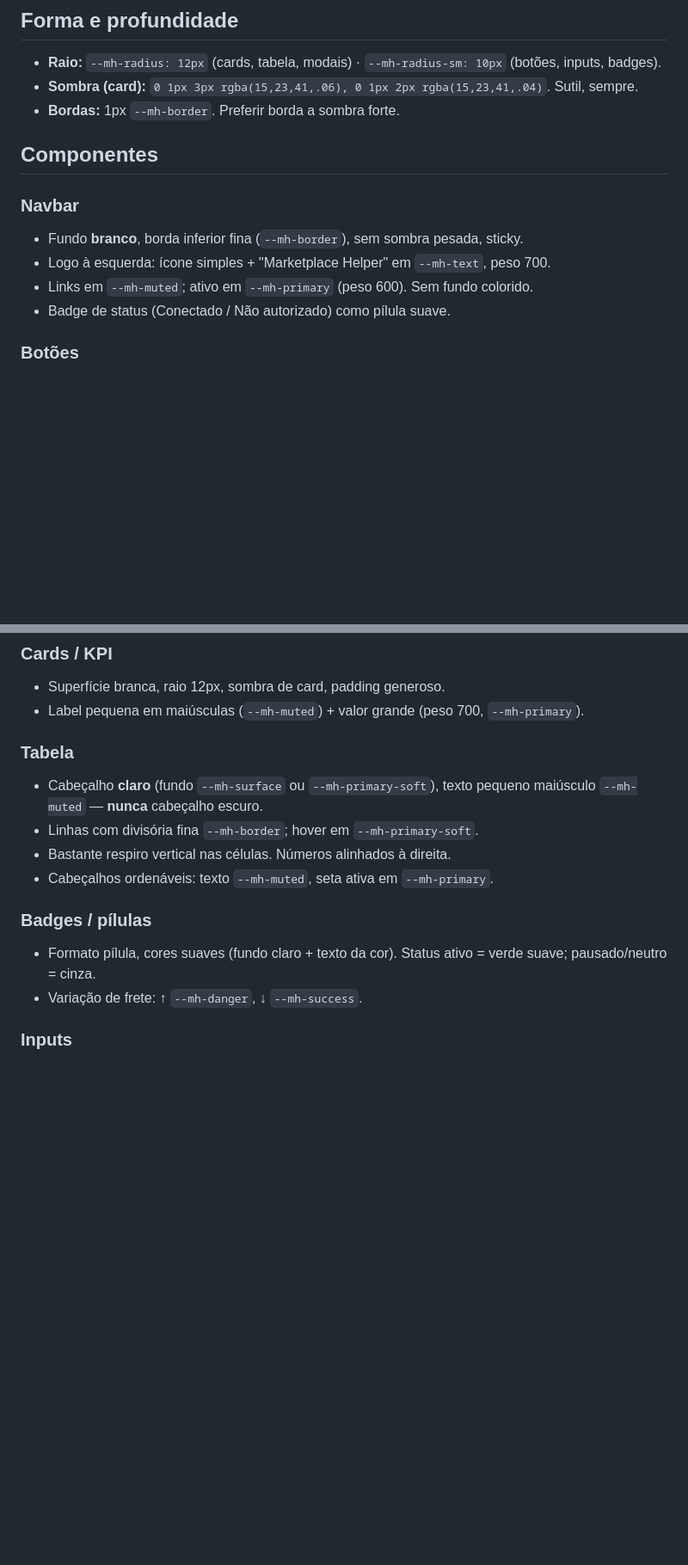
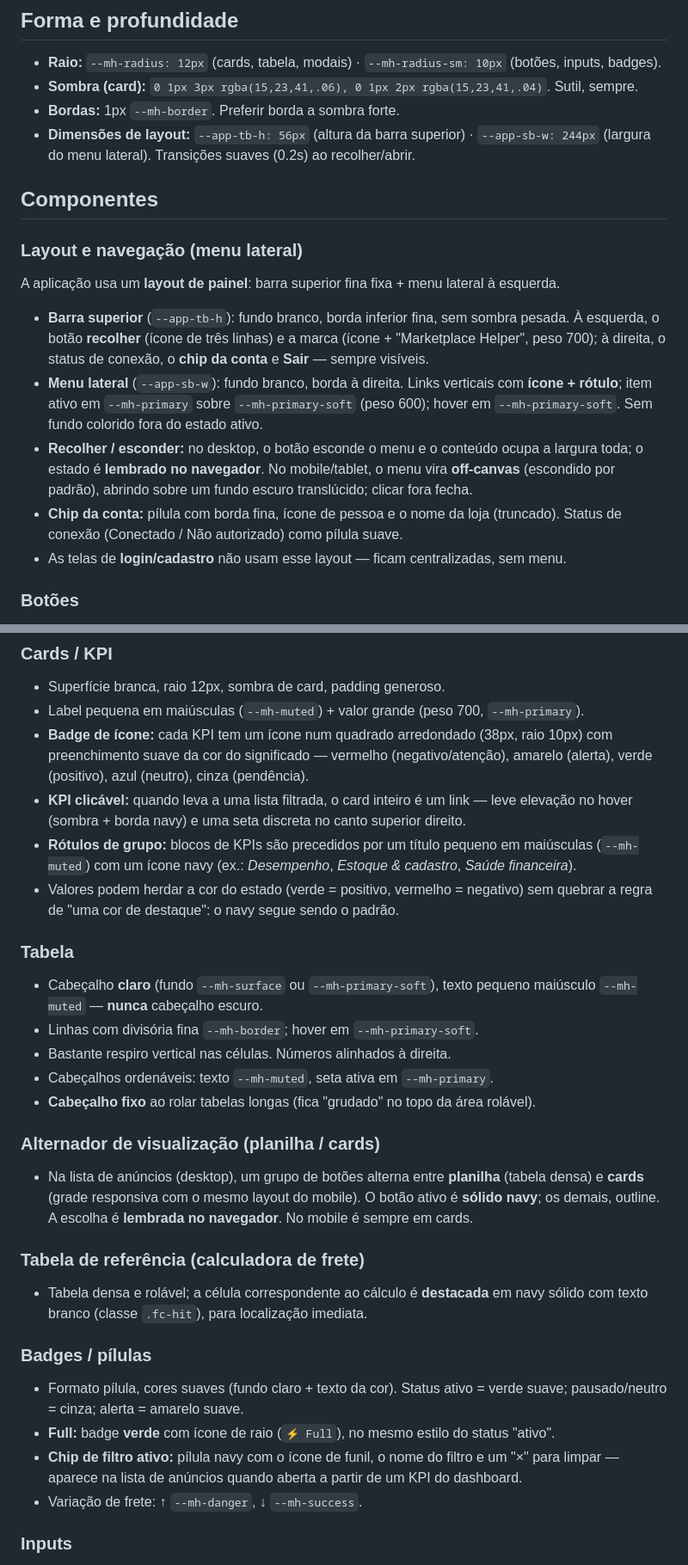
Before and after one commit to bebaby-processosdigitais/marketplace-helper, a Markdown page: design.md, 2 parts joined by grey strips. Shown at 86% size. Drawn GitHub-style; blank space fills up the shorter version.

Commit message:
Atualiza design.md com os novos padroes de UI
Documenta o layout de painel (barra superior + menu lateral recolhivel),
os KPIs com badge de icone e clicaveis, os rotulos de grupo, os
preenchimentos suaves de status, o badge verde de Full, o chip de filtro
ativo, o alternador planilha/cards e o destaque da tabela de frete.

Co-Authored-By: Claude Opus 4.8 <noreply@anthropic.com>

```diff
--- a/design.md
+++ b/design.md
@@ -43,14 +53,26 @@ Regra: **não** usar amarelo/azul fortes do Mercado Livre. A identidade agora é
 - **Raio:** `--mh-radius: 12px` (cards, tabela, modais) · `--mh-radius-sm: 10px` (botões, inputs, badges).
 - **Sombra (card):** `0 1px 3px rgba(15,23,41,.06), 0 1px 2px rgba(15,23,41,.04)`. Sutil, sempre.
 - **Bordas:** 1px `--mh-border`. Preferir borda a sombra forte.
+- **Dimensões de layout:** `--app-tb-h: 56px` (altura da barra superior) · `--app-sb-w: 244px`
+  (largura do menu lateral). Transições suaves (0.2s) ao recolher/abrir.
 
 ## Componentes
 
-### Navbar
-- Fundo **branco**, borda inferior fina (`--mh-border`), sem sombra pesada, sticky.
-- Logo à esquerda: ícone simples + "Marketplace Helper" em `--mh-text`, peso 700.
-- Links em `--mh-muted`; ativo em `--mh-primary` (peso 600). Sem fundo colorido.
-- Badge de status (Conectado / Não autorizado) como pílula suave.
+### Layout e navegação (menu lateral)
+A aplicação usa um **layout de painel**: barra superior fina fixa + menu lateral à esquerda.
+
+- **Barra superior** (`--app-tb-h`): fundo branco, borda inferior fina, sem sombra pesada. À
+  esquerda, o botão **recolher** (ícone de três linhas) e a marca (ícone + "Marketplace Helper",
+  peso 700); à direita, o status de conexão, o **chip da conta** e **Sair** — sempre visíveis.
+- **Menu lateral** (`--app-sb-w`): fundo branco, borda à direita. Links verticais com **ícone +
+  rótulo**; item ativo em `--mh-primary` sobre `--mh-primary-soft` (peso 600); hover em
+  `--mh-primary-soft`. Sem fundo colorido fora do estado ativo.
+- **Recolher / esconder:** no desktop, o botão esconde o menu e o conteúdo ocupa a largura toda; o
+  estado é **lembrado no navegador**. No mobile/tablet, o menu vira **off-canvas** (escondido por
+  padrão), abrindo sobre um fundo escuro translúcido; clicar fora fecha.
+- **Chip da conta:** pílula com borda fina, ícone de pessoa e o nome da loja (truncado). Status de
+  conexão (Conectado / Não autorizado) como pílula suave.
+- As telas de **login/cadastro** não usam esse layout — ficam centralizadas, sem menu.
 
 ### Botões
 - **Primário:** fundo `--mh-primary`, texto branco, raio `sm`, peso 600, sem sombra. Hover `--mh-primary-hover`.
@@ -61,15 +83,38 @@ Regra: **não** usar amarelo/azul fortes do Mercado Livre. A identidade agora é
 ### Cards / KPI
 - Superfície branca, raio 12px, sombra de card, padding generoso.
 - Label pequena em maiúsculas (`--mh-muted`) + valor grande (peso 700, `--mh-primary`).
+- **Badge de ícone:** cada KPI tem um ícone num quadrado arredondado (38px, raio 10px) com
+  preenchimento suave da cor do significado — vermelho (negativo/atenção), amarelo (alerta),
+  verde (positivo), azul (neutro), cinza (pendência).
+- **KPI clicável:** quando leva a uma lista filtrada, o card inteiro é um link — leve elevação no
+  hover (sombra + borda navy) e uma seta discreta no canto superior direito.
+- **Rótulos de grupo:** blocos de KPIs são precedidos por um título pequeno em maiúsculas
+  (`--mh-muted`) com um ícone navy (ex.: *Desempenho*, *Estoque & cadastro*, *Saúde financeira*).
+- Valores podem herdar a cor do estado (verde = positivo, vermelho = negativo) sem quebrar a
+  regra de "uma cor de destaque": o navy segue sendo o padrão.
 
 ### Tabela
 - Cabeçalho **claro** (fundo `--mh-surface` ou `--mh-primary-soft`), texto pequeno maiúsculo `--mh-muted` — **nunca** cabeçalho escuro.
 - Linhas com divisória fina `--mh-border`; hover em `--mh-primary-soft`.
 - Bastante respiro vertical nas células. Números alinhados à direita.
 - Cabeçalhos ordenáveis: texto `--mh-muted`, seta ativa em `--mh-primary`.
+- **Cabeçalho fixo** ao rolar tabelas longas (fica "grudado" no topo da área rolável).
+
+### Alternador de visualização (planilha / cards)
+- Na lista de anúncios (desktop), um grupo de botões alterna entre **planilha** (tabela densa) e
+  **cards** (grade responsiva com o mesmo layout do mobile). O botão ativo é **sólido navy**; os
+  demais, outline. A escolha é **lembrada no navegador**. No mobile é sempre em cards.
+
+### Tabela de referência (calculadora de frete)
+- Tabela densa e rolável; a célula correspondente ao cálculo é **destacada** em navy sólido com
+  texto branco (classe `.fc-hit`), para localização imediata.
 
 ### Badges / pílulas
-- Formato pílula, cores suaves (fundo claro + texto da cor). Status ativo = verde suave; pausado/neutro = cinza.
+- Formato pílula, cores suaves (fundo claro + texto da cor). Status ativo = verde suave;
+  pausado/neutro = cinza; alerta = amarelo suave.
+- **Full:** badge **verde** com ícone de raio (`⚡ Full`), no mesmo estilo do status "ativo".
+- **Chip de filtro ativo:** pílula navy com o ícone de funil, o nome do filtro e um "×" para limpar
+  — aparece na lista de anúncios quando aberta a partir de um KPI do dashboard.
 - Variação de frete: ↑ `--mh-danger`, ↓ `--mh-success`.
 
 ### Inputs
```
Also changed, not shown: other parts of design.md (+11 -1 lines).
